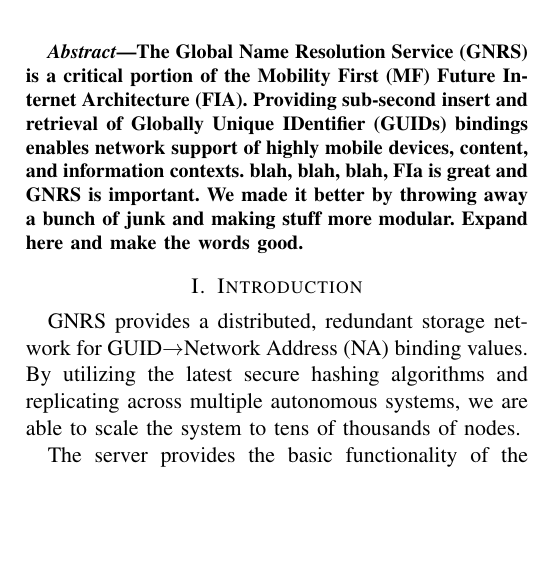
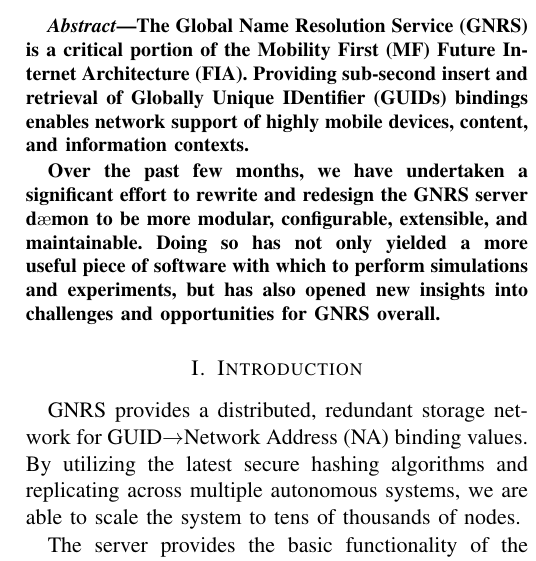
Before and after one commit to romoore/iab2012fall, a LaTeX paper (tex/gnrs.tex): part of one column of page 1 of 2, cut so that both start at the same text, the shorter picture padded with empty space. Compiled offline with pdfLaTeX.

Commit message:
Reworking the abstract.

```diff
--- a/tex/gnrs.tex
+++ b/tex/gnrs.tex
@@ -37,10 +37,12 @@ The Global Name Resolution Service (GNRS) is a critical portion of the
 Mobility First (MF) Future Internet Architecture (FIA). Providing sub-second
 insert and retrieval of Globally Unique IDentifier (GUIDs) bindings enables
 network support of highly mobile devices, content, and information contexts.
-% TODO: This is placeholding junk.
-blah, blah, blah, FIa is great and GNRS is important. We made it better by
-throwing away a bunch of junk and making stuff more modular. Expand here and
-make the words good.
+
+Over the past few months, we have undertaken a significant effort to rewrite
+and redesign the GNRS server d$\ae$mon to be more modular, configurable,
+extensible, and maintainable.  Doing so has not only yielded a more useful
+piece of software with which to perform simulations and experiments, but has
+also opened new insights into challenges and opportunities for GNRS overall.
 %%%%%%%%%%%%%%%%%%%
 \end{abstract}
 %%%%%%%%%%%%%%%%%%%
```
